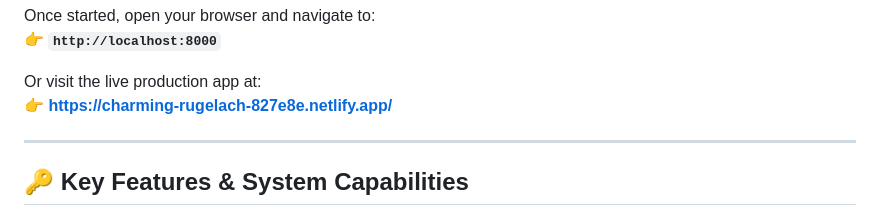
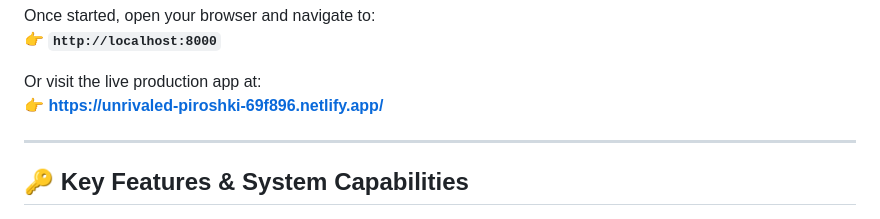
Before and after one commit to Dane237/digital-bookstore, a Markdown page: web_app/README.md, the part around the change. Rendered like a GitHub page.

Commit message:
Update production app link in README

```diff
--- a/web_app/README.md
+++ b/web_app/README.md
@@ -36,7 +36,7 @@ Once started, open your browser and navigate to:
 👉 **`http://localhost:8000`**
 
 Or visit the live production app at:
-👉 **[https://charming-rugelach-827e8e.netlify.app/](https://unrivaled-piroshki-69f896.netlify.app/)**
+👉 **[https://unrivaled-piroshki-69f896.netlify.app/](https://unrivaled-piroshki-69f896.netlify.app/)**
 
 ---
 
```
